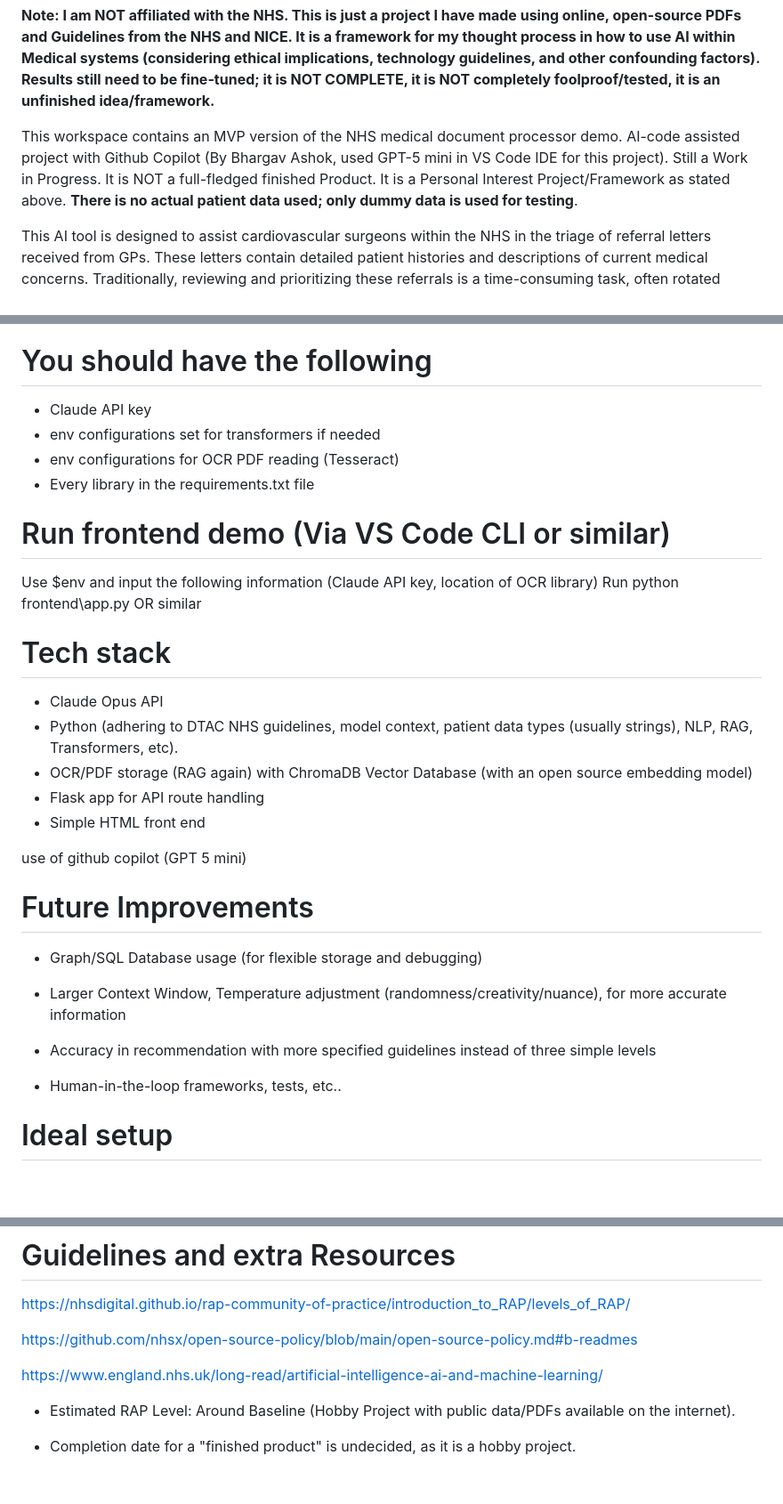
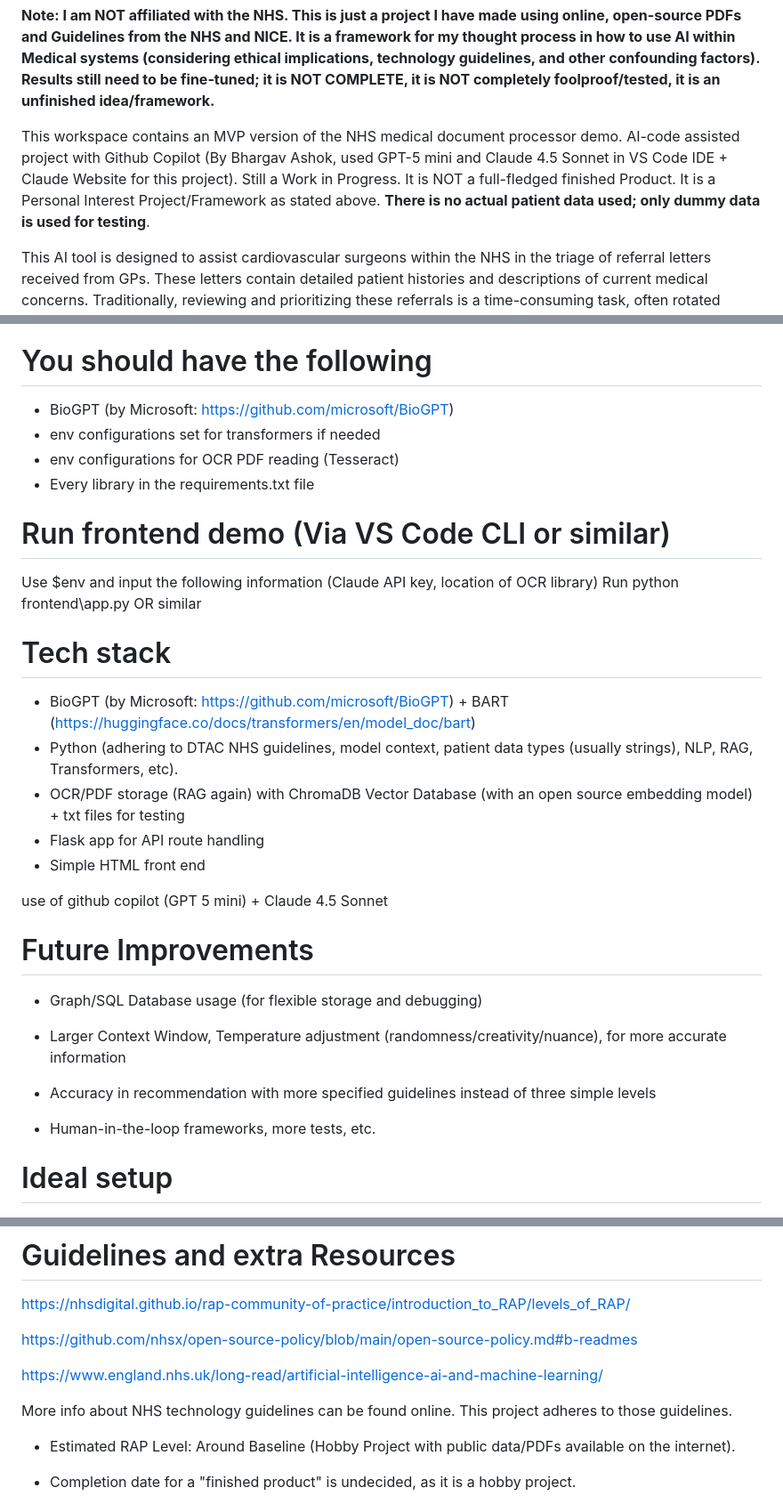
Before and after one commit to BAsh2365/nhs_processor, a Markdown page: README.md, 3 parts joined by grey strips. Shown at 89% size. Rendered like a GitHub page; blank space fills up the shorter version.

```diff
--- a/README.md
+++ b/README.md
@@ -2,7 +2,7 @@ NHS Medical Document Processor Framework for Cardiovascular Issues (NHS Personal
 
 **Note: I am NOT affiliated with the NHS. This is just a project I have made using online, open-source PDFs and Guidelines from the NHS and NICE. It is a framework for my thought process in how to use AI within Medical systems (considering ethical implications, technology guidelines, and other confounding factors). Results still need to be fine-tuned; it is NOT COMPLETE, it is NOT completely foolproof/tested, it is an unfinished idea/framework.**
 
-This workspace contains an MVP version of the NHS medical document processor demo. AI-code assisted project with Github Copilot (By Bhargav Ashok, used GPT-5 mini in VS Code IDE for this project). Still a Work in Progress. It is NOT a full-fledged finished Product. It is a Personal Interest Project/Framework as stated above. **There is no actual patient data used; only dummy data is used for testing**.
+This workspace contains an MVP version of the NHS medical document processor demo. AI-code assisted project with Github Copilot (By Bhargav Ashok, used GPT-5 mini and Claude 4.5 Sonnet in VS Code IDE + Claude Website for this project). Still a Work in Progress. It is NOT a full-fledged finished Product. It is a Personal Interest Project/Framework as stated above. **There is no actual patient data used; only dummy data is used for testing**.
 
 
 This AI tool is designed to assist cardiovascular surgeons within the NHS in the triage of referral letters received from GPs. These letters contain detailed patient histories and descriptions of current medical concerns. Traditionally, reviewing and prioritizing these referrals is a time-consuming task, often rotated among surgical teams. The NHS has to maintain a strict code of record management and practices when it comes to patients' data (records management guidelines found here: https://transform.england.nhs.uk/information-governance/guidance/records-management-code/records-management-code-of-practice/).
@@ -25,7 +25,7 @@ python -m venv .venv; pip install -r requirements.txt
 
 # You should have the following
 
-- Claude API key
+- BioGPT (by Microsoft: https://github.com/microsoft/BioGPT)
 - env configurations set for transformers if needed
 - env configurations for OCR PDF reading (Tesseract)
 - Every library in the requirements.txt file
@@ -37,13 +37,13 @@ Run python frontend\app.py OR similar
 
 # Tech stack
 
-- Claude Opus API
+- BioGPT (by Microsoft: https://github.com/microsoft/BioGPT) + BART (https://huggingface.co/docs/transformers/en/model_doc/bart)
 - Python (adhering to DTAC NHS guidelines, model context, patient data types (usually strings), NLP, RAG, Transformers, etc).
-- OCR/PDF storage (RAG again) with ChromaDB Vector Database (with an open source embedding model)
+- OCR/PDF storage (RAG again) with ChromaDB Vector Database (with an open source embedding model) + txt files for testing
 - Flask app for API route handling
 - Simple HTML front end
 
-use of github copilot (GPT 5 mini)
+use of github copilot (GPT 5 mini) + Claude 4.5 Sonnet
 
 # Future Improvements
 
@@ -53,7 +53,7 @@ use of github copilot (GPT 5 mini)
 
 - Accuracy in recommendation with more specified guidelines instead of three simple levels
 
-- Human-in-the-loop frameworks, tests, etc..
+- Human-in-the-loop frameworks, more tests, etc.
 
 # Ideal setup
 
@@ -74,6 +74,8 @@ https://github.com/nhsx/open-source-policy/blob/main/open-source-policy.md#b-rea
 
 https://www.england.nhs.uk/long-read/artificial-intelligence-ai-and-machine-learning/
 
+More info about NHS technology guidelines can be found online. This project adheres to those guidelines.
+
 - Estimated RAP Level: Around Baseline (Hobby Project with public data/PDFs available on the internet).
 
 - Completion date for a "finished product" is undecided, as it is a hobby project.
```
